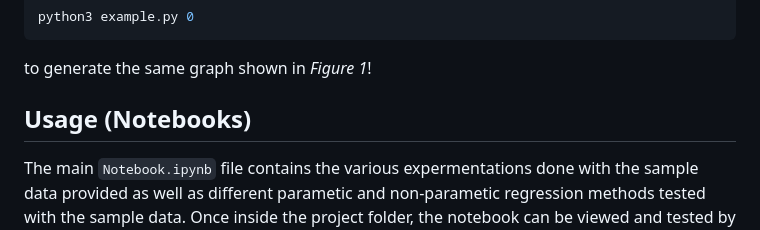
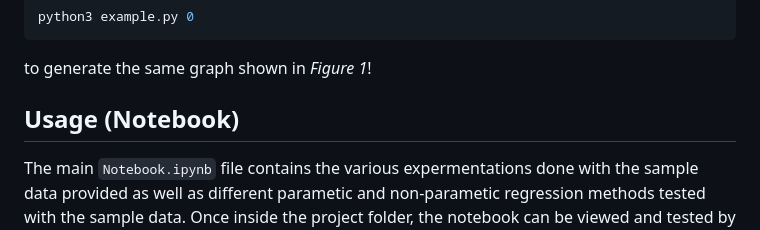
Before and after one commit to elcosas/SPAD_Regression_Research, a Markdown page: README.md, the part around the change. GitHub-like rendering.

Commit message:
fixed minor typo in README

````diff
--- a/README.md
+++ b/README.md
@@ -32,7 +32,7 @@ python3 example.py 0
 ```
 to generate the same graph shown in *Figure 1*!
 
-## Usage (Notebooks)
+## Usage (Notebook)
 The main `Notebook.ipynb` file contains the various expermentations done with the sample data provided as well as different parametic and
 non-parametic regression methods tested with the sample data. Once inside the project folder, the notebook can be viewed and tested
 by running:
````
